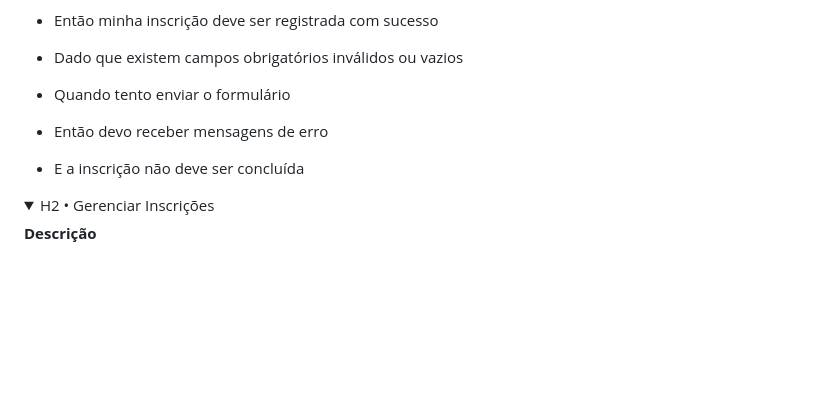
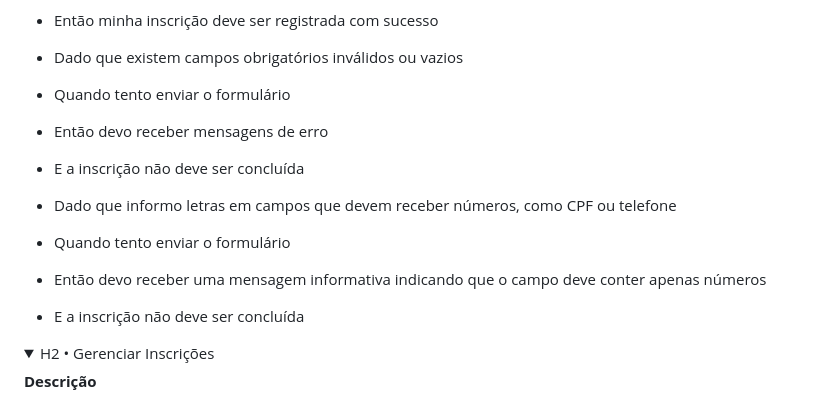
Before and after one commit to joaomafraa/Entrelinhas, a Markdown page: README.md, the part around the change. GitHub-like rendering; folded sections open; blank space fills up the shorter version.

Commit message:
docs: documenta cenario de dados invalidos

```diff
--- a/README.md
+++ b/README.md
@@ -74,6 +74,11 @@ Para garantir minha participação
 - Dado que existem campos obrigatórios inválidos ou vazios
 - Quando tento enviar o formulário
 - Então devo receber mensagens de erro
+- E a inscrição não deve ser concluída
+
+- Dado que informo letras em campos que devem receber números, como CPF ou telefone
+- Quando tento enviar o formulário
+- Então devo receber uma mensagem informativa indicando que o campo deve conter apenas números
 - E a inscrição não deve ser concluída
 
 </details>
```
